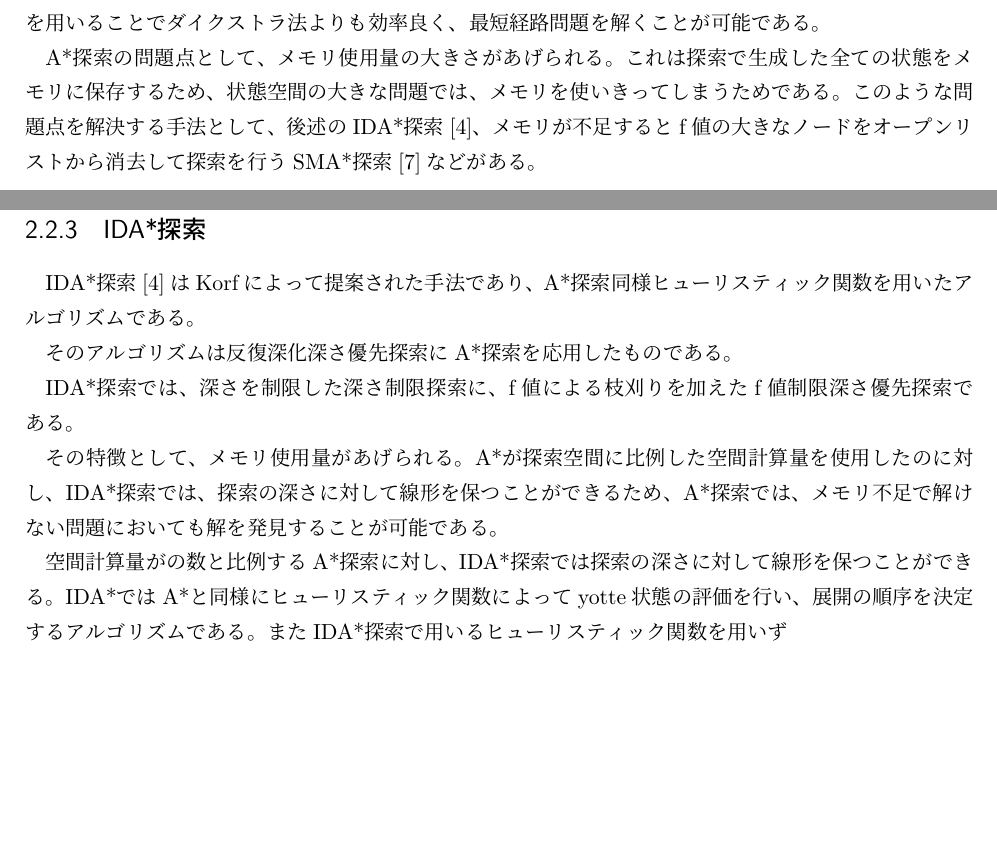
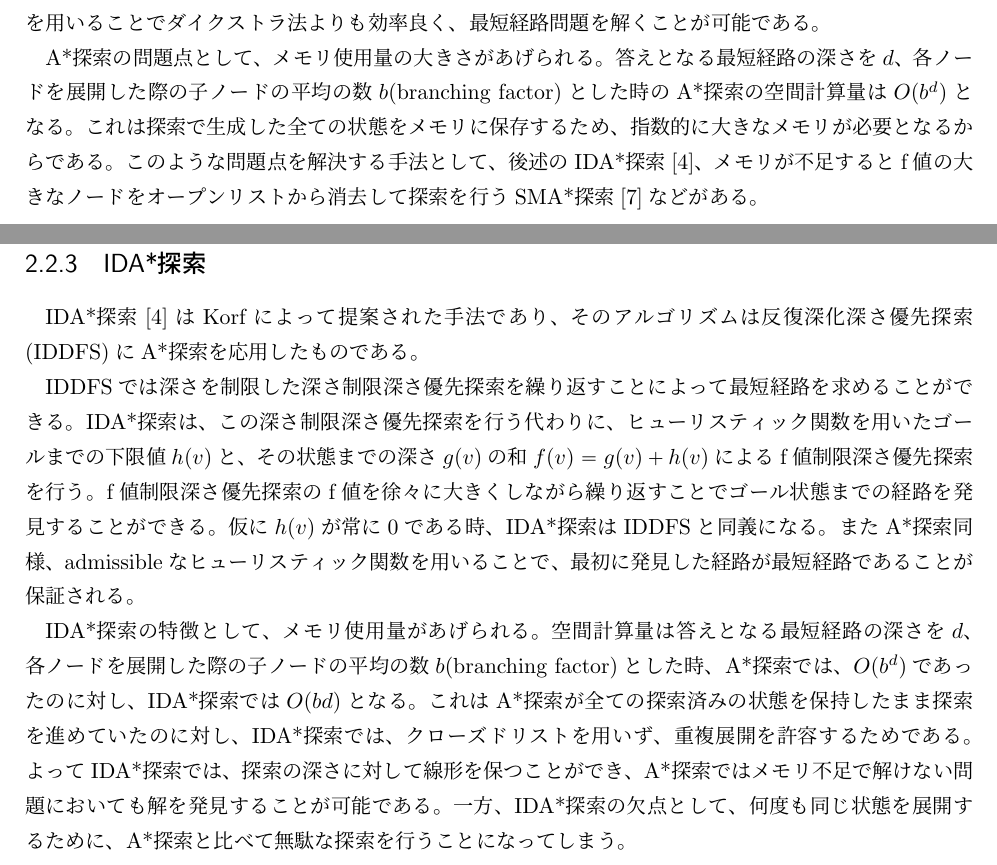
Before and after one commit to TakefumiYamamura/sliding-puzzle, a LaTeX book (main.tex): two parts of pages 7 and 9 of 15, joined at a grey line, cut so that both start at the same text, the shorter picture padded with empty space. Compiled offline with pLaTeX and dvipdfmx.

Commit message:
add explanation of ida*

```diff
--- a/main.tex
+++ b/main.tex
@@ -196,7 +196,8 @@ A*探索の探索効率は、このヒューリスティック関数に依存し
 またヒューリスティック値$h(v)$が常に0である場合、A*探索はダイクストラ探索と同じアルゴリズムとなる。
 A*探索は適切なヒューリスティック関数を用いることでダイクストラ法よりも効率良く、最短経路問題を解くことが可能である。
 
-A*探索の問題点として、メモリ使用量の大きさがあげられる。これは探索で生成した全ての状態をメモリに保存するため、状態空間の大きな問題では、メモリを使いきってしまうためである。このような問題点を解決する手法として、後述のIDA*探索\cite{Kor85}、メモリが不足するとf値の大きなノードをオープンリストから消去して探索を行うSMA*探索\cite{Rus92}などがある。
+A*探索の問題点として、メモリ使用量の大きさがあげられる。答えとなる最短経路の深さを$d$、各ノードを展開した際の子ノードの平均の数$b$(branching factor)とした時のA*探索の空間計算量は$O(b^d)$となる。これは探索で生成した全ての状態をメモリに保存するため、指数的に大きなメモリが必要となるからである。
+このような問題点を解決する手法として、後述のIDA*探索\cite{Kor85}、メモリが不足するとf値の大きなノードをオープンリストから消去して探索を行うSMA*探索\cite{Rus92}などがある。
 
 
 % \newpage
@@ -239,12 +240,12 @@ A*探索の問題点として、メモリ使用量の大きさがあげられる
 \newpage
 
 \subsection{IDA*探索}
-IDA*探索\cite{Kor85}はKorfによって提案された手法であり、A*探索同様ヒューリスティック関数を用いたアルゴリズムである。
+IDA*探索\cite{Kor85}はKorfによって提案された手法であり、そのアルゴリズムは反復深化深さ優先探索(IDDFS)にA*探索を応用したものである。
 
-そのアルゴリズムは反復深化深さ優先探索にA*探索を応用したものである。
+IDDFSでは深さを制限した深さ制限深さ優先探索を繰り返すことによって最短経路を求めることができる。IDA*探索は、この深さ制限深さ優先探索を行う代わりに、ヒューリスティック関数を用いたゴールまでの下限値$h(v)$と、その状態までの深さ$g(v)$の和$f(v) = g(v) + h(v)$によるf値制限深さ優先探索を行う。f値制限深さ優先探索のf値を徐々に大きくしながら繰り返すことでゴール状態までの経路を発見することができる。仮に$h(v)$が常に0である時、IDA*探索はIDDFSと同義になる。
+またA*探索同様、admissibleなヒューリスティック関数を用いることで、最初に発見した経路が最短経路であることが保証される。
 
-IDA*探索では、深さを制限した深さ制限探索に、f値による枝刈りを加えたf値制限深さ優先探索である。
+IDA*探索の特徴として、メモリ使用量があげられる。空間計算量は答えとなる最短経路の深さを$d$、各ノードを展開した際の子ノードの平均の数$b$(branching factor)とした時、A*探索では、$O(b^d)$であったのに対し、IDA*探索では$O(bd)$となる。
+これはA*探索が全ての探索済みの状態を保持したまま探索を進めていたのに対し、IDA*探索では、クローズドリストを用いず、重複展開を許容するためである。よってIDA*探索では、探索の深さに対して線形を保つことができ、A*探索ではメモリ不足で解けない問題においても解を発見することが可能である。
+一方、IDA*探索の欠点として、何度も同じ状態を展開するために、A*探索と比べて無駄な探索を行うことになってしまう。
 
-その特徴として、メモリ使用量があげられる。A*が探索空間に比例した空間計算量を使用したのに対し、IDA*探索では、探索の深さに対して線形を保つことができるため、A*探索では、メモリ不足で解けない問題においても解を発見することが可能である。
-
-空間計算量がの数と比例するA*探索に対し、IDA*探索では探索の深さに対して線形を保つことができる。IDA*ではA*と同様にヒューリスティック関数によってyotte状態の評価を行い、展開の順序を決定するアルゴリズムである。またIDA*探索で用いるヒューリスティック関数を用いず
```
Also changed, not shown: main.tex (6 more changed lines).
